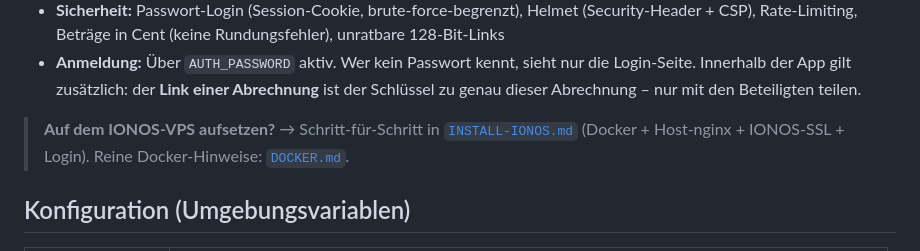
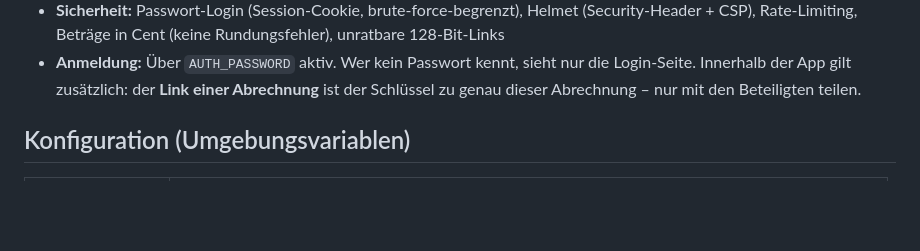
Before and after one commit to darktkn0/dreicount, a Markdown page: README.md, the part around the change. Drawn GitHub-style; blank space fills up the shorter version.

Commit message:
deployment test

```diff
--- a/README.md
+++ b/README.md
@@ -15,9 +15,6 @@ SQLite-Datei als Datenbank.
   Abrechnung** ist der Schlüssel zu genau dieser Abrechnung – nur mit den
   Beteiligten teilen.
 
-> **Auf dem IONOS-VPS aufsetzen?** → Schritt-für-Schritt in
-> [`INSTALL-IONOS.md`](INSTALL-IONOS.md) (Docker + Host-nginx + IONOS-SSL + Login).
-> Reine Docker-Hinweise: [`DOCKER.md`](DOCKER.md).
 
 ## Konfiguration (Umgebungsvariablen)
 
```
